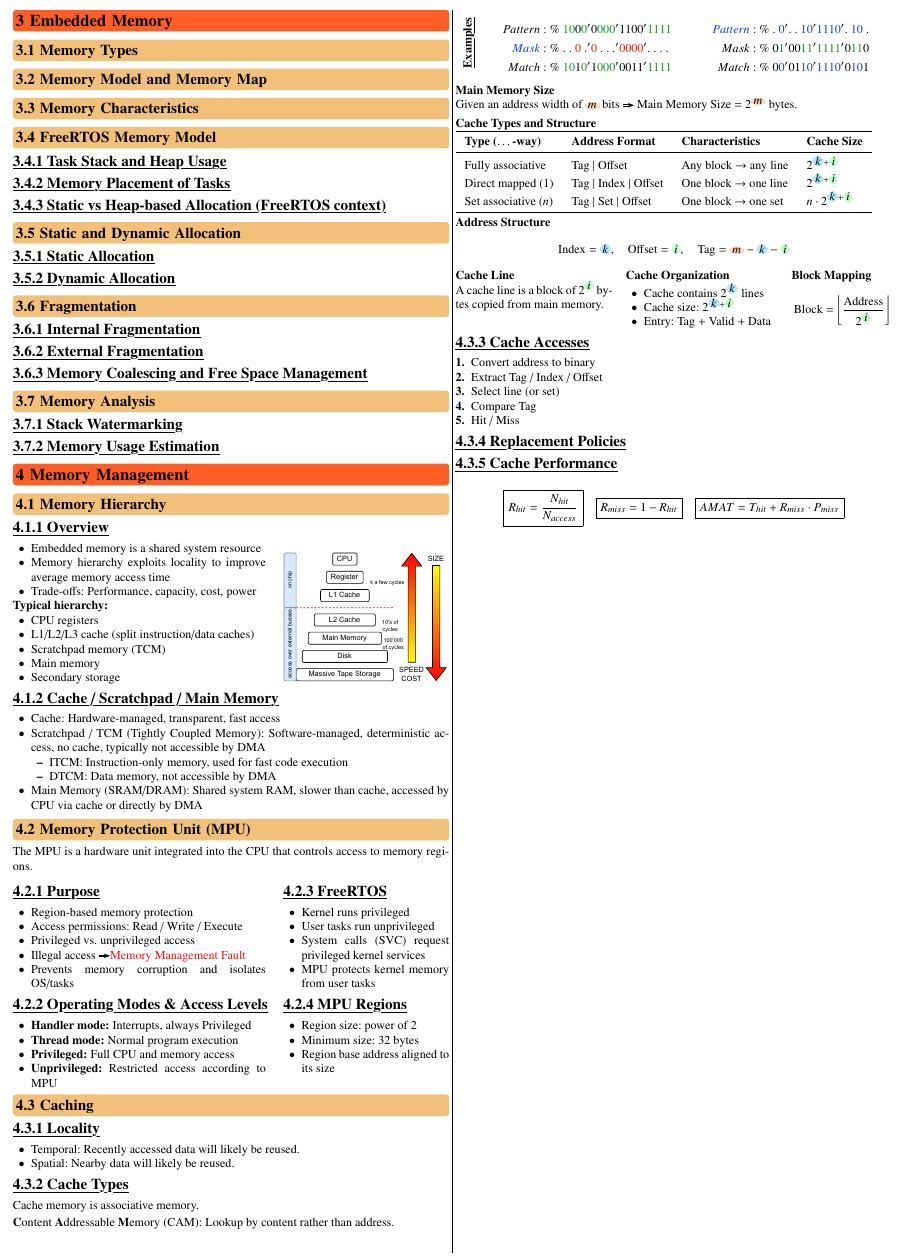
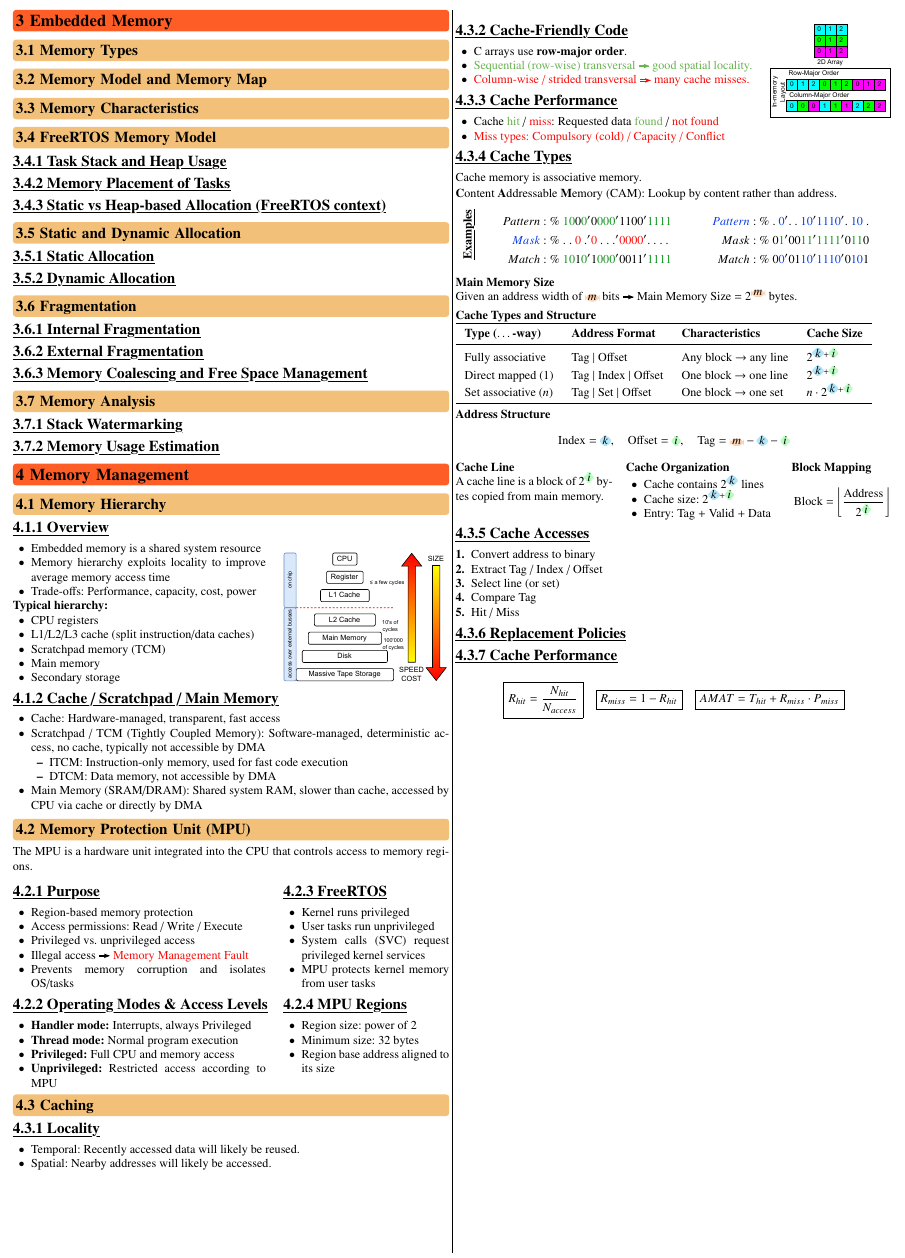
Before and after one commit to Iceteavanill/Cheatsheet_EmbSys2_FS_2026_OST, a LaTeX document (EmbSys2.tex, which reads sections/04_MemoryManagement.tex): part of page 3 of 4, cut so that both start at the same text. Compiled offline with pdfLaTeX.

Commit message:
V06, L07 added some content in Caching

```diff
--- a/sections/04_MemoryManagement.tex
+++ b/sections/04_MemoryManagement.tex
@@ -46,7 +46,7 @@
       \item Region-based memory protection
       \item Access permissions: Read / Write / Execute
       \item Privileged vs.~unprivileged access
-      \item Illegal access \textrightarrow \textcolor{red}{Memory Management Fault}
+      \item Illegal access \textrightarrow~\textcolor{red}{Memory Management Fault}
       \item Prevents memory corruption and isolates OS/tasks
     \end{itemize}
 
@@ -78,14 +78,32 @@
   \end{minipage}
 
 \subsection{Caching}
+  \subsubsection{Locality}
+    % GOAL V06 • You can explain the key concept of the principle of locality and cache-friendly code.
+      \begin{itemize}
+        \item Temporal: Recently accessed data will likely be reused.
+        \item Spatial: Nearby addresses will likely be accessed.
+      \end{itemize}
 
-  \subsubsection{Locality}
-  % GOAL V06 • You can explain the key concept of the principle of locality and cache-friendly code.
-  % GOAL L07 • You can analyze code with regard to its cache friendliness.
-  \begin{itemize}
-    \item Temporal: Recently accessed data will likely be reused.
-    \item Spatial: Nearby data will likely be reused.
-  \end{itemize}
+  \begin{minipage}[t]{0.68\linewidth}
+    \subsubsection{Cache-Friendly Code}
+    % GOAL L07 • You can analyze code with regard to its cache friendliness.
+      \begin{itemize}
+        \item C arrays use \textbf{row-major order}.
+        \item \textcolor{codeGreen}{Sequential (row-wise) transversal \textrightarrow~good spatial locality.}
+        \item \textcolor{red}{Column-wise / strided transversal \textrightarrow~many cache misses.}
+      \end{itemize}
+
+    \subsubsection{Cache Performance}
+      \begin{itemize}
+        \item Cache \textcolor{codeGreen}{hit} / \textcolor{red}{miss}: Requested data \textcolor{codeGreen}{found} / \textcolor{red}{not found}
+        \item \textcolor{red}{Miss types: Compulsory (cold) / Capacity / Conflict}
+      \end{itemize}
+  \end{minipage}\hfill
+  \begin{minipage}[t]{0.28\linewidth}
+    \vspace{0pt}
+    \includegraphics[width=\linewidth]{images/PDF/Caches_RowMajorVsColumnMajor.pdf}
+  \end{minipage}
 
   \subsubsection{Cache Types}
     Cache memory is associative memory.
```
Also changed, not shown: images/PDF/Caches_RowMajorVsColumnMajor.pdf (added), 2 other files.
